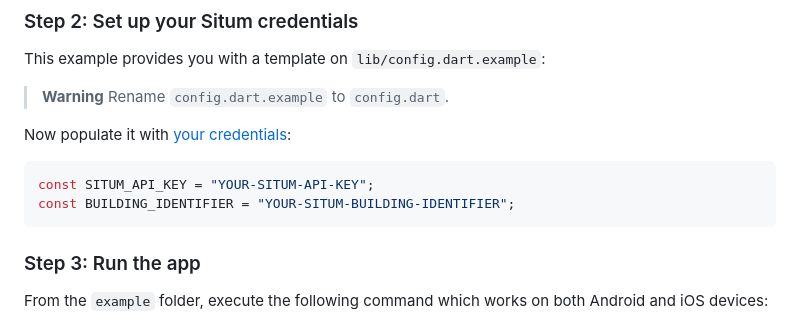
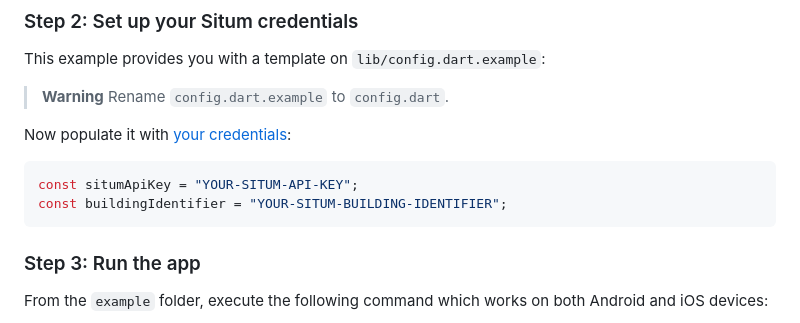
Before and after one commit to situmtech/flutter, a Markdown page: example/README.md, the part around the change. GitHub-like rendering.

Commit message:
fix: fix README.md

````diff
--- a/example/README.md
+++ b/example/README.md
@@ -58,8 +58,8 @@ This example provides you with a template on `lib/config.dart.example`:
 Now populate it with [your credentials](https://situm.com/docs/built-in-wayfinding-ui/#prepare-viewer):
 
 ```dart
-const SITUM_API_KEY = "YOUR-SITUM-API-KEY";
-const BUILDING_IDENTIFIER = "YOUR-SITUM-BUILDING-IDENTIFIER";
+const situmApiKey = "YOUR-SITUM-API-KEY";
+const buildingIdentifier = "YOUR-SITUM-BUILDING-IDENTIFIER";
 ```
 
 ### Step 3: Run the app <a name="runapplication"></a>
````
